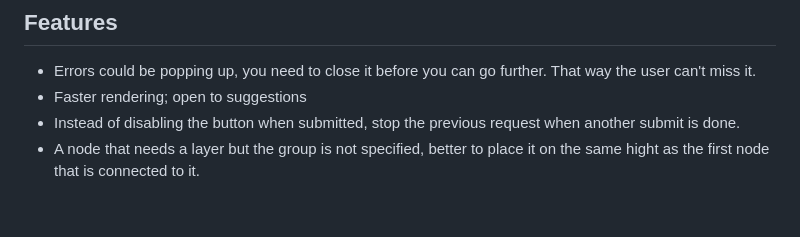
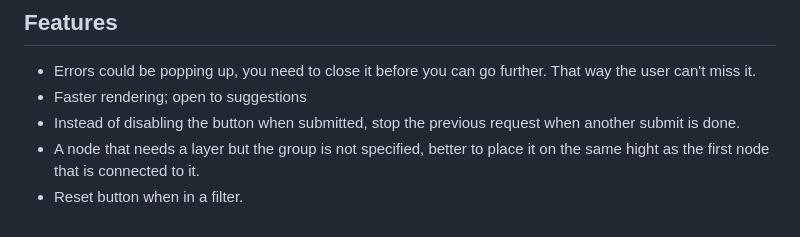
Before and after one commit to melexis/traceability-viewer, a Markdown page: README.md, the part around the change. Rendered like a GitHub page.

Commit message:
Add feature

```diff
--- a/README.md
+++ b/README.md
@@ -186,3 +186,4 @@ If `visualised_properties` is defined but `name` is missing, it automatically ad
 - Faster rendering; open to suggestions
 - Instead of disabling the button when submitted, stop the previous request when another submit is done.
 - A node that needs a layer but the group is not specified, better to place it on the same hight as the first node that is connected to it.
+- Reset button when in a filter.
```
